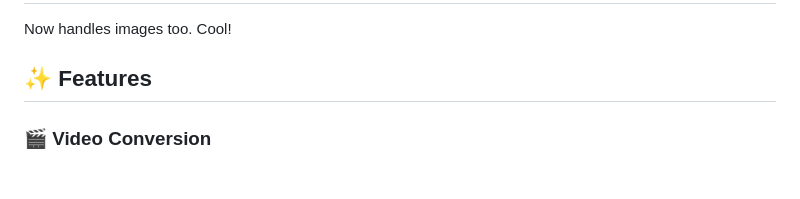
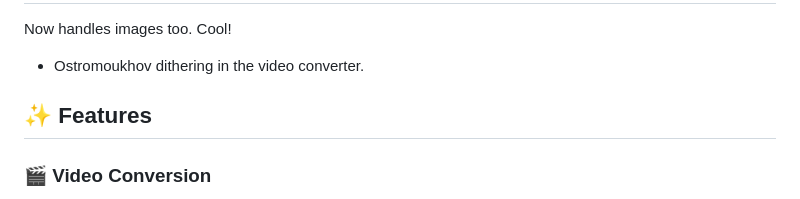
Before and after one commit to Monk070/makecode-video-audio-converter, a Markdown page: README.md, the part around the change printed below. GitHub-like rendering; blank space fills up the shorter version.

Commit message:
Update README for V1.3 with new features
Updated version number and added new features related to image handling and dithering.

```diff
--- a/README.md
+++ b/README.md
@@ -10,5 +10,6 @@ A browser-based tool that converts video and audio files into MakeCode Arcade fo
 
 Now handles images too. Cool!
++ Ostromoukhov dithering in the video converter.
 
 ## ✨ Features
 
```
Also changed, not shown: other parts of README.md (+1 -1 lines).
